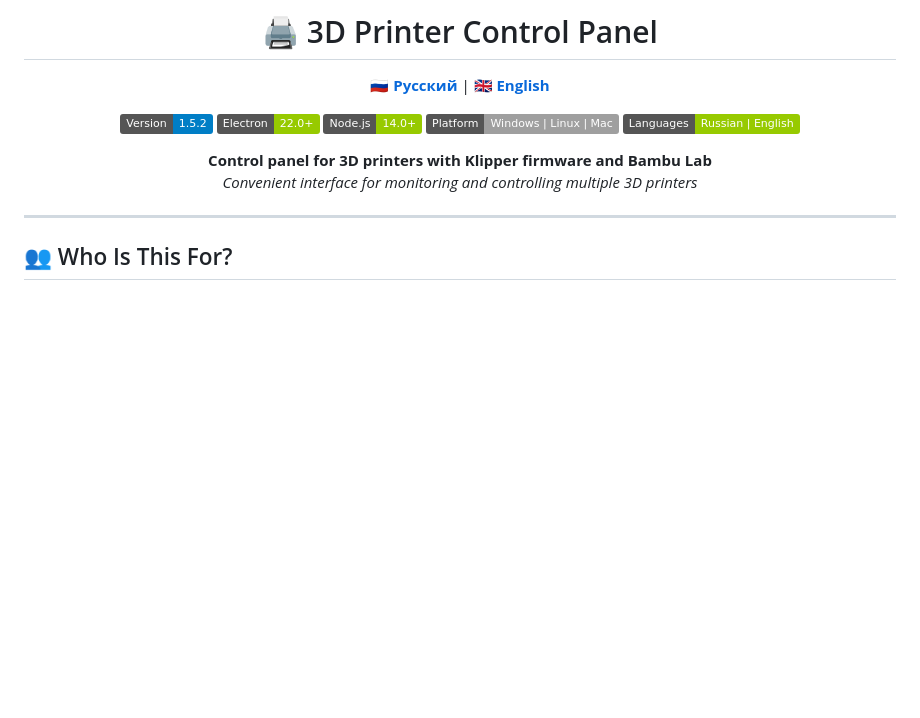
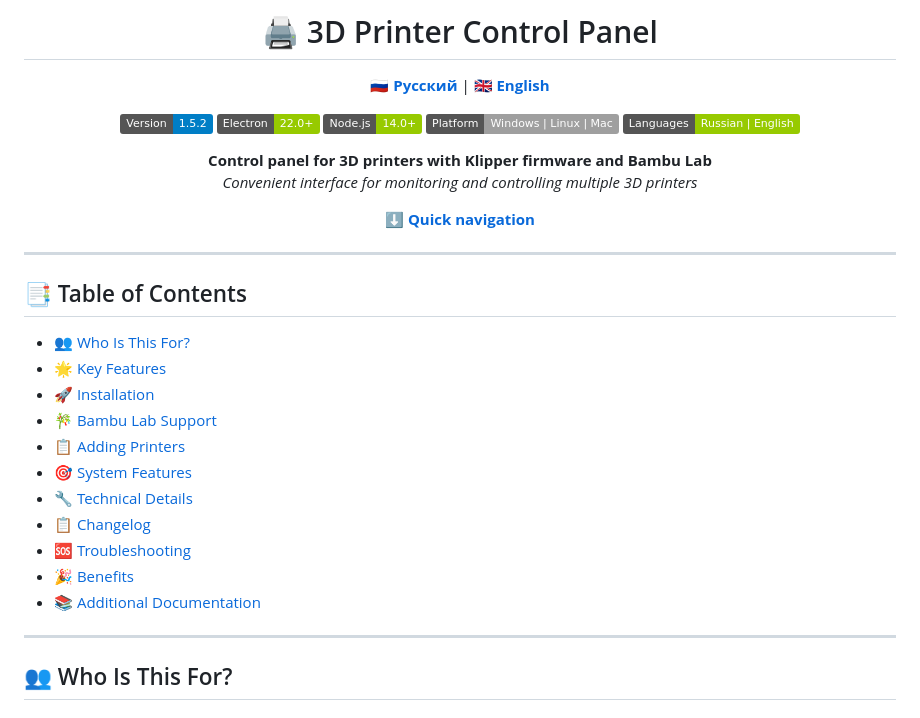
Before and after one commit to Tombraider2006/KCP, a Markdown page: README_EN.md, the part around the change. Drawn GitHub-style; badges without logos; blank space fills up the shorter version.

Commit message:
Add Table of Contents to both README files for quick navigation

```diff
--- a/README_EN.md
+++ b/README_EN.md
@@ -15,7 +15,25 @@
 **Control panel for 3D printers with Klipper firmware and Bambu Lab**
 *Convenient interface for monitoring and controlling multiple 3D printers*
 
+**[⬇️ Quick navigation](#-table-of-contents)**
+
 </div>
+
+---
+
+## 📑 Table of Contents
+
+- [👥 Who Is This For?](#-who-is-this-for)
+- [🌟 Key Features](#-key-features)
+- [🚀 Installation](#-installation)
+- [🎋 Bambu Lab Support](#-bambu-lab-support)
+- [📋 Adding Printers](#-adding-printers)
+- [🎯 System Features](#-system-features)
+- [🔧 Technical Details](#-technical-details)
+- [📋 Changelog](#-changelog)
+- [🆘 Troubleshooting](#-troubleshooting)
+- [🎉 Benefits](#-benefits)
+- [📚 Additional Documentation](#-additional-documentation)
 
 ---
 
```
